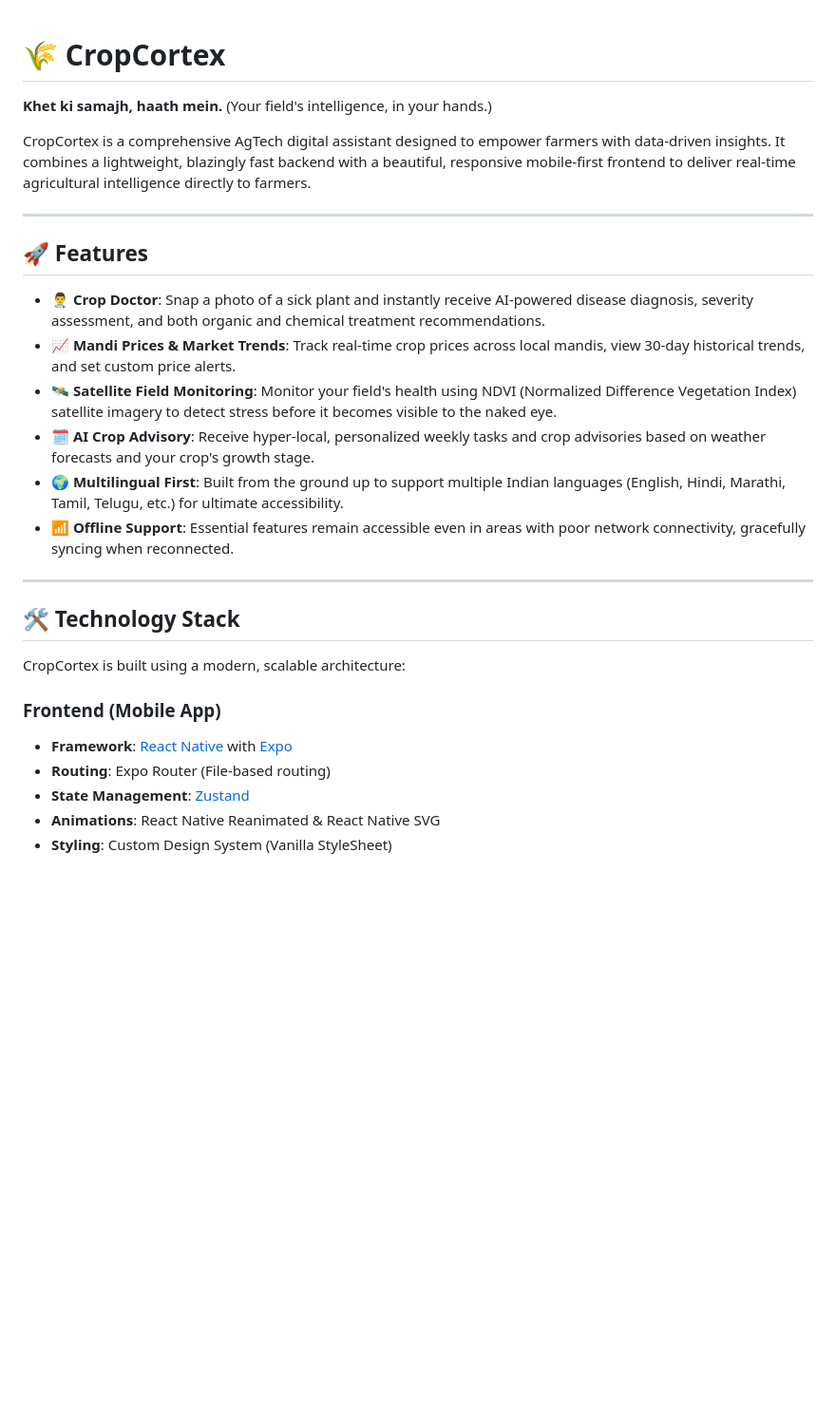
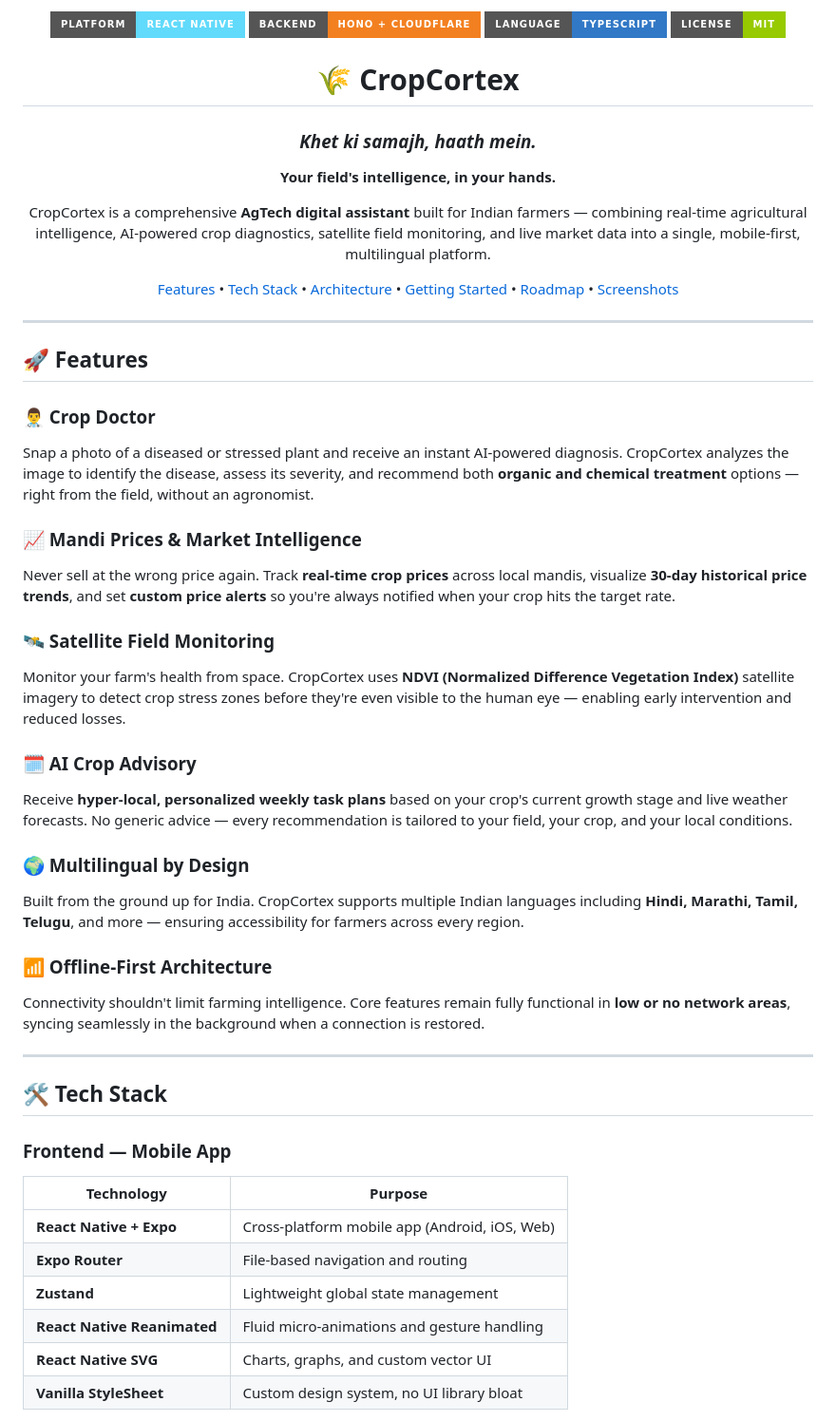
Before and after one commit to artist-hks/CropCortex, a Markdown page: README.md, the part around one of its changes. Shown at 95% size. Rendered like a GitHub page; badges without logos; blank space fills up the shorter version.

```diff
--- a/README.md
+++ b/README.md
@@ -1,30 +1,55 @@
+<div align="center">
+
+<img src="https://img.shields.io/badge/Platform-React%20Native-61DAFB?style=for-the-badge&logo=react&logoColor=white" />
+<img src="https://img.shields.io/badge/Backend-Hono%20%2B%20Cloudflare-F38020?style=for-the-badge&logo=cloudflare&logoColor=white" />
+<img src="https://img.shields.io/badge/Language-TypeScript-3178C6?style=for-the-badge&logo=typescript&logoColor=white" />
+<img src="https://img.shields.io/badge/License-MIT-green?style=for-the-badge" />
+
 # 🌾 CropCortex
 
-**Khet ki samajh, haath mein.** (Your field's intelligence, in your hands.)
+### *Khet ki samajh, haath mein.*
+**Your field's intelligence, in your hands.**
 
-CropCortex is a comprehensive AgTech digital assistant designed to empower farmers with data-driven insights. It combines a lightweight, blazingly fast backend with a beautiful, responsive mobile-first frontend to deliver real-time agricultural intelligence directly to farmers.
+CropCortex is a comprehensive **AgTech digital assistant** built for Indian farmers — combining real-time agricultural intelligence, AI-powered crop diagnostics, satellite field monitoring, and live market data into a single, mobile-first, multilingual platform.
+
+[Features](#-features) • [Tech Stack](#️-tech-stack) • [Architecture](#-architecture) • [Getting Started](#-getting-started) • [Roadmap](#-roadmap) • [Screenshots](#-screenshots)
+
+</div>
 
 ---
 
 ## 🚀 Features
 
-- **👨‍⚕️ Crop Doctor**: Snap a photo of a sick plant and instantly receive AI-powered disease diagnosis, severity assessment, and both organic and chemical treatment recommendations.
-- **📈 Mandi Prices & Market Trends**: Track real-time crop prices across local mandis, view 30-day historical trends, and set custom price alerts.
-- **🛰️ Satellite Field Monitoring**: Monitor your field's health using NDVI (Normalized Difference Vegetation Index) satellite imagery to detect stress before it becomes visible to the naked eye.
-- **🗓️ AI Crop Advisory**: Receive hyper-local, personalized weekly tasks and crop advisories based on weather forecasts and your crop's growth stage.
-- **🌍 Multilingual First**: Built from the ground up to support multiple Indian languages (English, Hindi, Marathi, Tamil, Telugu, etc.) for ultimate accessibility.
-- **📶 Offline Support**: Essential features remain accessible even in areas with poor network connectivity, gracefully syncing when reconnected.
+### 👨‍⚕️ Crop Doctor
+Snap a photo of a diseased or stressed plant and receive an instant AI-powered diagnosis. CropCortex analyzes the image to identify the disease, assess its severity, and recommend both **organic and chemical treatment** options — right from the field, without an agronomist.
+
+### 📈 Mandi Prices & Market Intelligence
+Never sell at the wrong price again. Track **real-time crop prices** across local mandis, visualize **30-day historical price trends**, and set **custom price alerts** so you're always notified when your crop hits the target rate.
+
+### 🛰️ Satellite Field Monitoring
+Monitor your farm's health from space. CropCortex uses **NDVI (Normalized Difference Vegetation Index)** satellite imagery to detect crop stress zones before they're even visible to the human eye — enabling early intervention and reduced losses.
+
+### 🗓️ AI Crop Advisory
+Receive **hyper-local, personalized weekly task plans** based on your crop's current growth stage and live weather forecasts. No generic advice — every recommendation is tailored to your field, your crop, and your local conditions.
+
+### 🌍 Multilingual by Design
+Built from the ground up for India. CropCortex supports multiple Indian languages including **Hindi, Marathi, Tamil, Telugu**, and more — ensuring accessibility for farmers across every region.
+
+### 📶 Offline-First Architecture
+Connectivity shouldn't limit farming intelligence. Core features remain fully functional in **low or no network areas**, syncing seamlessly in the background when a connection is restored.
 
 ---
 
-## 🛠️ Technology Stack
+## 🛠️ Tech Stack
 
-CropCortex is built using a modern, scalable architecture:
+### Frontend — Mobile App
 
-### Frontend (Mobile App)
-- **Framework**: [React Native](https://reactnative.dev/) with [Expo](https://expo.dev/)
-- **Routing**: Expo Router (File-based routing)
-- **State Management**: [Zustand](https://github.com/pmndrs/zustand)
-- **Animations**: React Native Reanimated & React Native SVG
-- **Styling**: Custom Design System (Vanilla StyleSheet)
+| Technology | Purpose |
+|---|---|
+| **React Native + Expo** | Cross-platform mobile app (Android, iOS, Web) |
+| **Expo Router** | File-based navigation and routing |
+| **Zustand** | Lightweight global state management |
+| **React Native Reanimated** | Fluid micro-animations and gesture handling |
+| **React Native SVG** | Charts, graphs, and custom vector UI |
+| **Vanilla StyleSheet** | Custom design system, no UI library bloat |
 
```
Also changed, not shown: other parts of README.md (+159 -34 lines).
